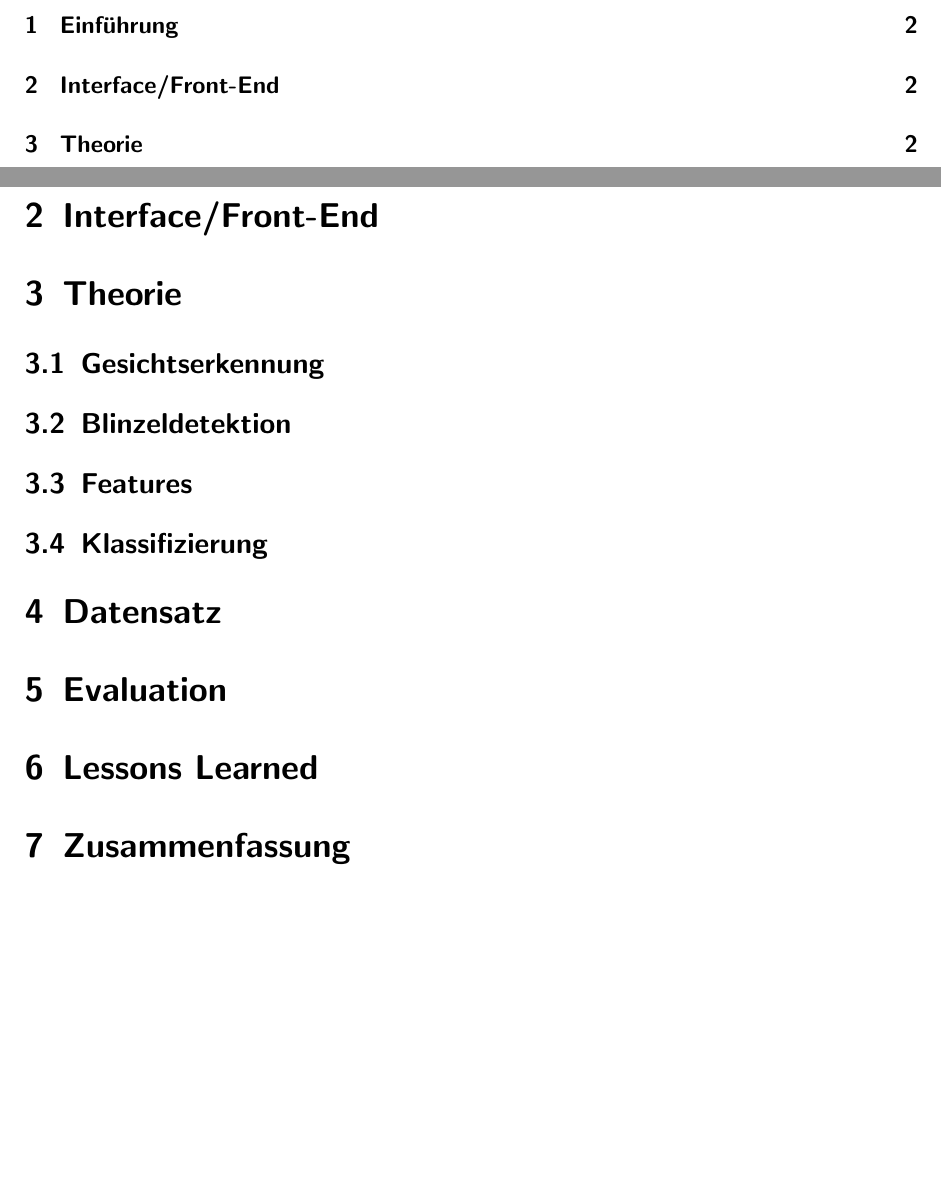
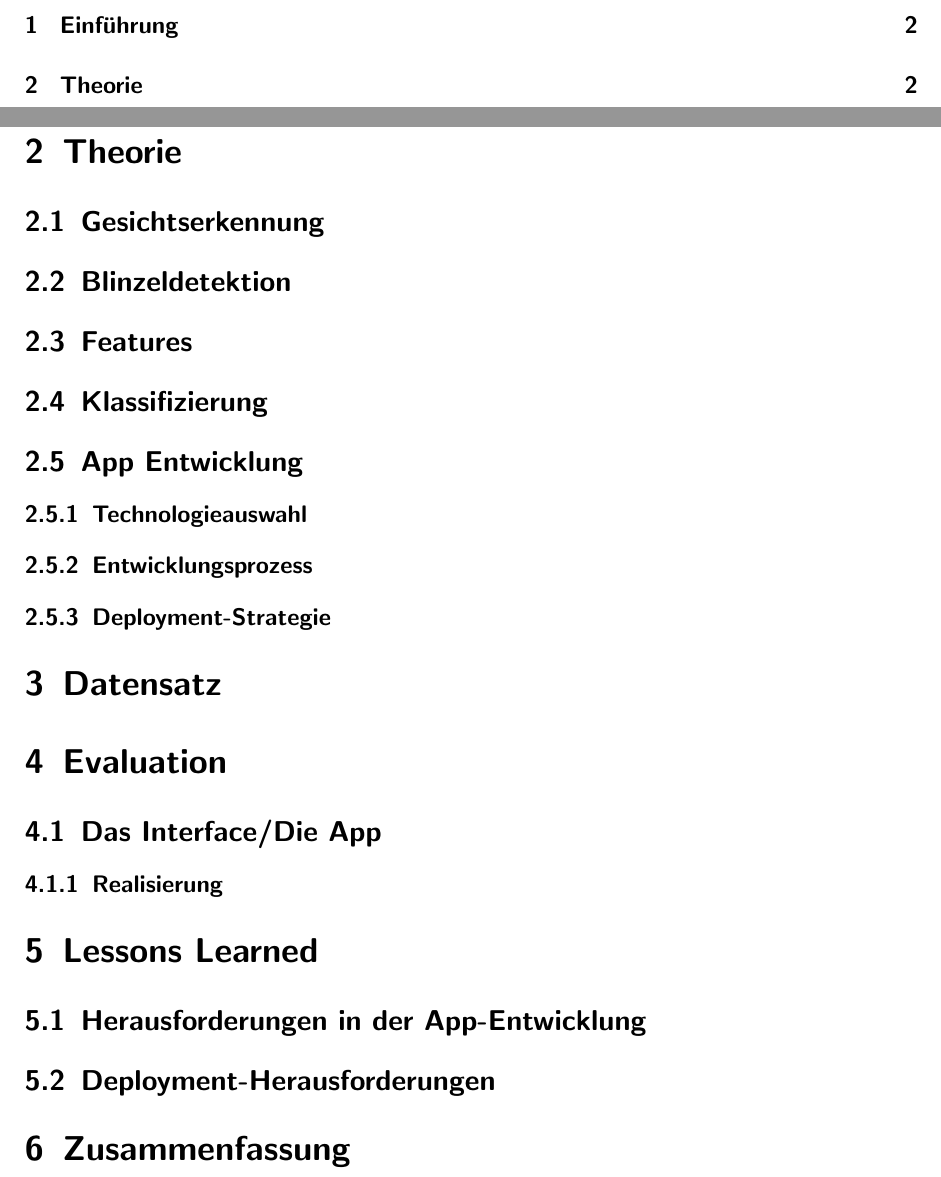
Before and after one commit to cressox/AWP_2023, a LaTeX document (Ausarbeitung/main.tex, which reads Ausarbeitung/sections/evaluation.tex, Ausarbeitung/sections/lessonslearned.tex, Ausarbeitung/sections/theorie.tex): two parts of pages 2 and 3 of 5, joined at a grey line, cut so that both start at the same text, the shorter picture padded with empty space. Compiled offline with pdfLaTeX.

Commit message:
Grundgliederung der Ausarbeitung des schriftlichen Teil von Felix Tischler

```diff
--- a/Ausarbeitung/main.tex
+++ b/Ausarbeitung/main.tex
@@ -45,9 +45,6 @@
 	\label{sec:introduction}
 		\input{sections/einfuerung.tex}
 
-	\section{Interface/Front-End}
-	\label{sec:frontend}
-		\input{sections/interface.tex}
 	\section{Theorie}
 	\label{sec:theorie}
 		\input{sections/theorie.tex}
--- a/Ausarbeitung/sections/evaluation.tex
+++ b/Ausarbeitung/sections/evaluation.tex
@@ -0,0 +1,9 @@
+\subsection{Das Interface/Die App}
+\label{ssec:interface}
+	%Beschreibung der App-Funktionen
+	%Benutzeroberfläche und Interaktion
+
+	\subsubsection{Realisierung}
+	\label{sssec:realisierung}
+		%Implementierte Features und Funktionen
+		%Herausforderungen bei der Umsetzung
--- a/Ausarbeitung/sections/lessonslearned.tex
+++ b/Ausarbeitung/sections/lessonslearned.tex
@@ -0,0 +1,9 @@
+\subsection{Herausforderungen in der App-Entwicklung}
+	\label{ssec:llentwicklung}
+	%Schwierigkeiten beim Design der Benutzeroberfläche
+	%Technische Herausforderungen bei der Implementierung
+
+\subsection{Deployment-Herausforderungen}
+	\label{ssec:lldeployment}
+	%Probleme und Stolpersteine beim Bereitstellen der App
+	%Lösungen und bewährte Praktiken
--- a/Ausarbeitung/sections/theorie.tex
+++ b/Ausarbeitung/sections/theorie.tex
@@ -9,3 +9,26 @@
 
 \subsection{Klassifizierung}
 \label{sec:classification}
+
+\subsection{App Entwicklung}
+\label{ssec:appEntwicklung}
+	%Beschreibung des Projekts
+	%Ziele und Zweck der App
+
+	\subsubsection{Technologieauswahl}
+	\label{sssec:technologie}
+		%Wahl der Programmiersprache (Python)
+		%Entscheidung für das Kivy-Framework
+		%Begründung für die Wahl dieser Technologien
+
+	\subsubsection{Entwicklungsprozess}
+	\label{sssec:entwicklung}
+		%Projektplanung und -management
+		%Entwurf des Benutzeroberflächen-Designs
+		%Implementierung und Code-Struktur
+
+	\subsubsection{Deployment-Strategie}
+	\label{sssec:deployment}
+		%Zielplattformen und -geräte
+		%Deployment-Tools und -Methoden
+		%Herausforderungen bei der Bereitstellung
```
Also changed, not shown: Ausarbeitung/main.pdf.
